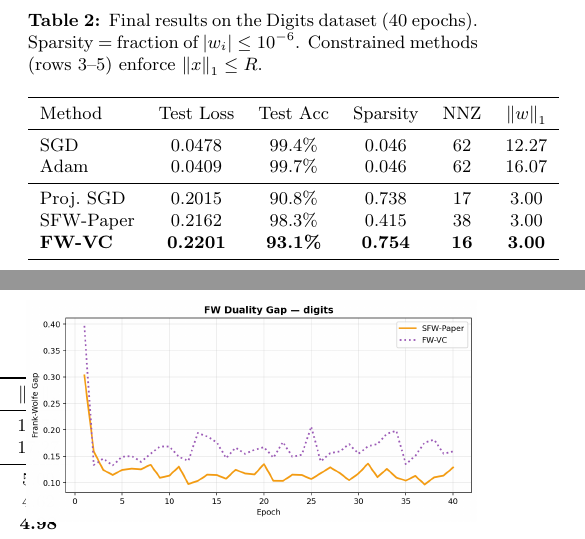
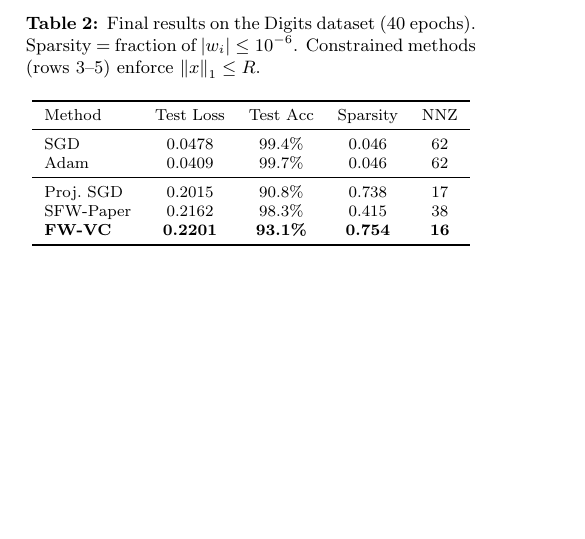
Before and after one commit to VaishnaviNasery/fw-vc-project, a LaTeX document (report/final_report.tex): two parts of the columns of pages 3 and 4 of 6 before the commit and part of one column of page 3 of 6 after it, the two joined at a grey line, cut so that both start at the same text, the shorter picture padded with empty space. Compiled offline with pdfLaTeX.

Commit message:
Update final_report.tex

```diff
--- a/report/final_report.tex
+++ b/report/final_report.tex
@@ -374,17 +374,17 @@ early in training.
 Sparsity = fraction of $|w_i| \leq 10^{-6}$.
 Constrained methods (rows 3--5) enforce $\norm{x}_1 \leq R$.}
 \label{tab:digits}
-\small
-\begin{tabular}{lccccc}
+\footnotesize
+\begin{tabular}{lcccc}
 \toprule
-Method & Test Loss & Test Acc & Sparsity & NNZ & $\norm{w}_1$ \\
+Method & Test Loss & Test Acc & Sparsity & NNZ \\
 \midrule
-SGD           & 0.0478 & 99.4\% & 0.046 & 62 & 12.27 \\
-Adam          & 0.0409 & 99.7\% & 0.046 & 62 & 16.07 \\
+SGD           & 0.0478 & 99.4\% & 0.046 & 62 \\
+Adam          & 0.0409 & 99.7\% & 0.046 & 62 \\
 \midrule
-Proj.\ SGD    & 0.2015 & 90.8\% & 0.738 & 17 & 3.00  \\
-SFW-Paper     & 0.2162 & 98.3\% & 0.415 & 38 & 3.00  \\
-\textbf{FW-VC}& \textbf{0.2201} & \textbf{93.1\%} & \textbf{0.754} & \textbf{16} & \textbf{3.00} \\
+Proj.\ SGD    & 0.2015 & 90.8\% & 0.738 & 17 \\
+SFW-Paper     & 0.2162 & 98.3\% & 0.415 & 38 \\
+\textbf{FW-VC}& \textbf{0.2201} & \textbf{93.1\%} & \textbf{0.754} & \textbf{16} \\
 \bottomrule
 \end{tabular}
 \end{table}
```
Also changed, not shown: report/final_report.tex (30 more changed lines).
